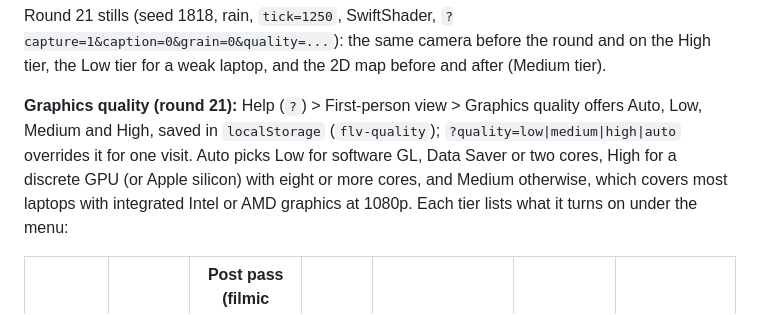
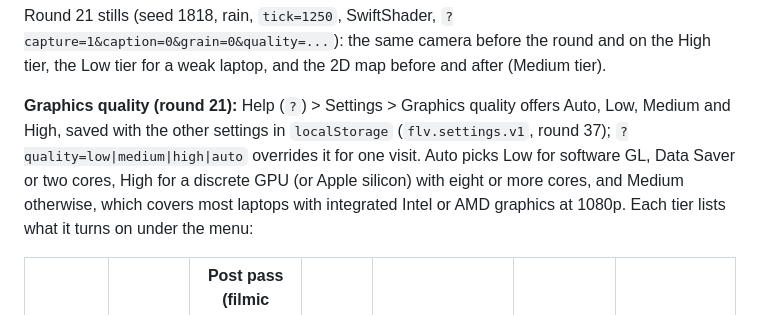
Before and after one commit to MiChaelinzo/Frankenstein-s-Lovecraftian-Village, a Markdown page: README.md, the part around the change. Rendered like a GitHub page.

Commit message:
feat: one settings store and one Settings panel for intensity, motion, quality, language and contrast, cache v100

```diff
--- a/README.md
+++ b/README.md
@@ -58,7 +58,7 @@ Round 22 stills (seed 1818, `?view=3d&intro=0&caption=0&quality=high`, SwiftShad
 
 Round 21 stills (seed 1818, rain, `tick=1250`, SwiftShader, `?capture=1&caption=0&grain=0&quality=...`): the same camera before the round and on the High tier, the Low tier for a weak laptop, and the 2D map before and after (Medium tier).
 
-**Graphics quality (round 21):** Help (`?`) > First-person view > Graphics quality offers Auto, Low, Medium and High, saved in `localStorage` (`flv-quality`); `?quality=low|medium|high|auto` overrides it for one visit. Auto picks Low for software GL, Data Saver or two cores, High for a discrete GPU (or Apple silicon) with eight or more cores, and Medium otherwise, which covers most laptops with integrated Intel or AMD graphics at 1080p. Each tier lists what it turns on under the menu:
+**Graphics quality (round 21):** Help (`?`) > Settings > Graphics quality offers Auto, Low, Medium and High, saved with the other settings in `localStorage` (`flv.settings.v1`, round 37); `?quality=low|medium|high|auto` overrides it for one visit. Auto picks Low for software GL, Data Saver or two cores, High for a discrete GPU (or Apple silicon) with eight or more cores, and Medium otherwise, which covers most laptops with integrated Intel or AMD graphics at 1080p. Each tier lists what it turns on under the menu:
 
 | Tier | Pixel ceiling | Post pass (filmic tone map, grade, bloom, grain) | FXAA | Shader detail | Particles | 2D extras |
 |---|---|---|---|---|---|---|
```
Also changed, not shown: docs/media/r37-fr-100-settings.jpg (added), docs/media/r37-fr-150-settings.jpg, 14 other files.
